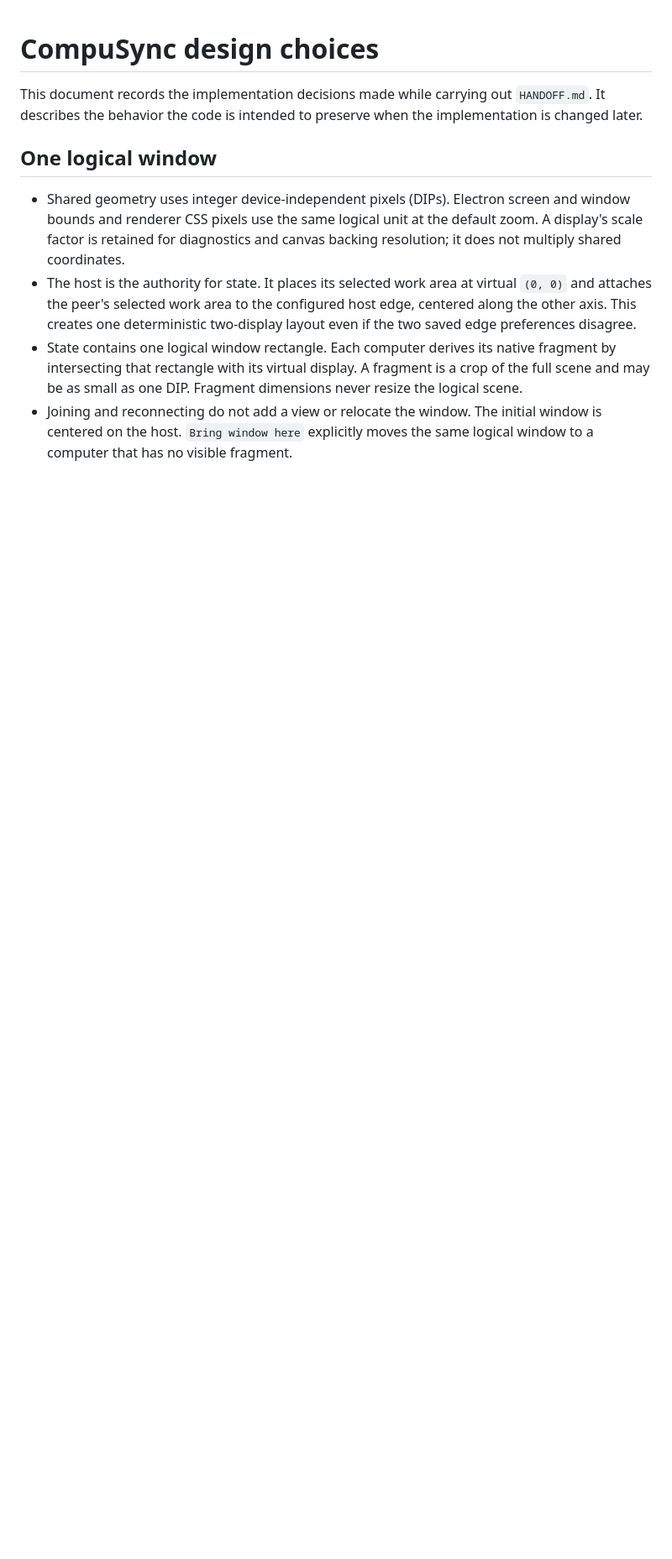
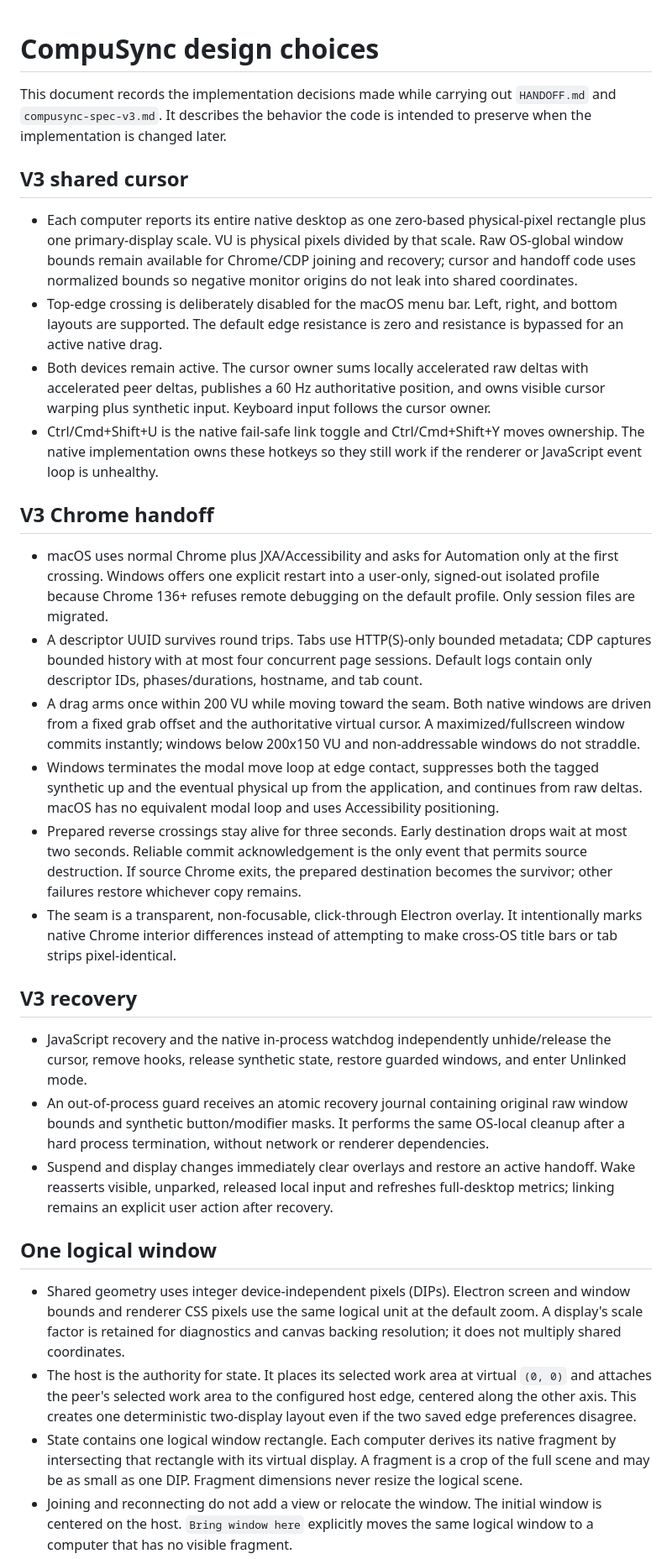
Before and after one commit to thegregoriancalendar/compusync, a Markdown page: docs/DESIGN_CHOICES.md, the part around the change. Shown at 84% size. GitHub-like rendering; blank space fills up the shorter version.

```diff
--- a/docs/DESIGN_CHOICES.md
+++ b/docs/DESIGN_CHOICES.md
@@ -1,6 +1,28 @@
 # CompuSync design choices
 
-This document records the implementation decisions made while carrying out `HANDOFF.md`. It describes the behavior the code is intended to preserve when the implementation is changed later.
+This document records the implementation decisions made while carrying out `HANDOFF.md` and `compusync-spec-v3.md`. It describes the behavior the code is intended to preserve when the implementation is changed later.
+
+## V3 shared cursor
+
+- Each computer reports its entire native desktop as one zero-based physical-pixel rectangle plus one primary-display scale. VU is physical pixels divided by that scale. Raw OS-global window bounds remain available for Chrome/CDP joining and recovery; cursor and handoff code uses normalized bounds so negative monitor origins do not leak into shared coordinates.
+- Top-edge crossing is deliberately disabled for the macOS menu bar. Left, right, and bottom layouts are supported. The default edge resistance is zero and resistance is bypassed for an active native drag.
+- Both devices remain active. The cursor owner sums locally accelerated raw deltas with accelerated peer deltas, publishes a 60 Hz authoritative position, and owns visible cursor warping plus synthetic input. Keyboard input follows the cursor owner.
+- Ctrl/Cmd+Shift+U is the native fail-safe link toggle and Ctrl/Cmd+Shift+Y moves ownership. The native implementation owns these hotkeys so they still work if the renderer or JavaScript event loop is unhealthy.
+
+## V3 Chrome handoff
+
+- macOS uses normal Chrome plus JXA/Accessibility and asks for Automation only at the first crossing. Windows offers one explicit restart into a user-only, signed-out isolated profile because Chrome 136+ refuses remote debugging on the default profile. Only session files are migrated.
+- A descriptor UUID survives round trips. Tabs use HTTP(S)-only bounded metadata; CDP captures bounded history with at most four concurrent page sessions. Default logs contain only descriptor IDs, phases/durations, hostname, and tab count.
+- A drag arms once within 200 VU while moving toward the seam. Both native windows are driven from a fixed grab offset and the authoritative virtual cursor. A maximized/fullscreen window commits instantly; windows below 200x150 VU and non-addressable windows do not straddle.
+- Windows terminates the modal move loop at edge contact, suppresses both the tagged synthetic up and the eventual physical up from the application, and continues from raw deltas. macOS has no equivalent modal loop and uses Accessibility positioning.
+- Prepared reverse crossings stay alive for three seconds. Early destination drops wait at most two seconds. Reliable commit acknowledgement is the only event that permits source destruction. If source Chrome exits, the prepared destination becomes the survivor; other failures restore whichever copy remains.
+- The seam is a transparent, non-focusable, click-through Electron overlay. It intentionally marks native Chrome interior differences instead of attempting to make cross-OS title bars or tab strips pixel-identical.
+
+## V3 recovery
+
+- JavaScript recovery and the native in-process watchdog independently unhide/release the cursor, remove hooks, release synthetic state, restore guarded windows, and enter Unlinked mode.
+- An out-of-process guard receives an atomic recovery journal containing original raw window bounds and synthetic button/modifier masks. It performs the same OS-local cleanup after a hard process termination, without network or renderer dependencies.
+- Suspend and display changes immediately clear overlays and restore an active handoff. Wake reasserts visible, unparked, released local input and refreshes full-desktop metrics; linking remains an explicit user action after recovery.
 
 ## One logical window
 
```
Also changed, not shown: README.md (+14 -3 lines).
